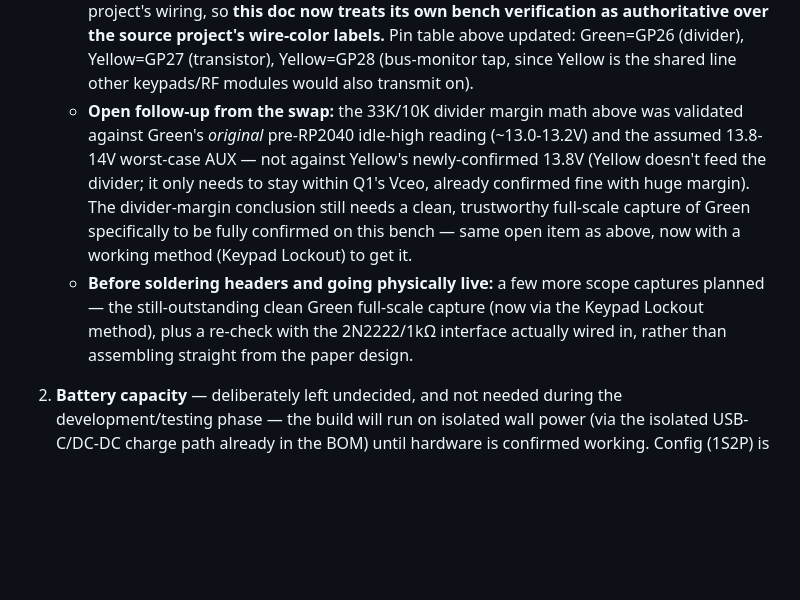
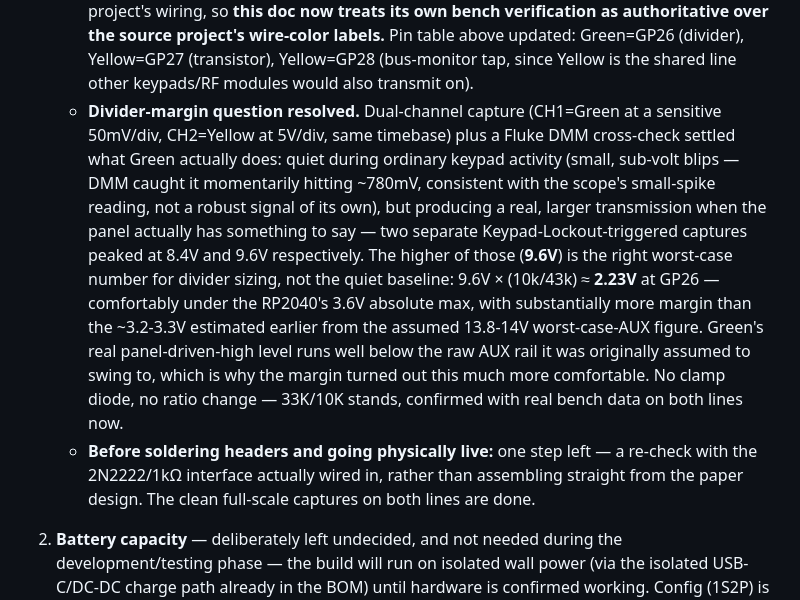
Before and after one commit to ryanpie86/VISTA-Panel-Tool, a Markdown page: HARDWARE_ARCHITECTURE.md, the part around the change. Rendered like a GitHub page; blank space fills up the shorter version.

Commit message:
Resolve Green divider-margin question with dual-channel + DMM data (#12)
Dual-channel capture (CH1=Green at 50mV/div, CH2=Yellow at 5V/div, same
timebase) plus a Fluke DMM cross-check settled what Green actually does:
quiet during ordinary keypad activity (sub-volt blips, DMM caught ~780mV
at one point), but producing a real, larger transmission when the panel
has something to say -- two Keypad-Lockout-triggered captures peaked at
8.4V and 9.6V. Using the higher figure (9.6V) as the worst case: through
the 33K/10K divider that's ~2.23V at GP26, comfortably under the RP2040's
3.6V absolute max, with more margin than the ~3.2-3.3V estimated earlier
from the assumed 13.8-14V worst-case-AUX figure -- Green's real
panel-driven-high level runs well below the raw AUX rail.

No clamp diode, no ratio change needed. Only remaining pre-solder step
is a re-check with the 2N2222/1kOhm interface actually wired in.


Claude-Session: https://claude.ai/code/session_01LoZdpHVGNxDdSZK8Eq1p6C

Co-authored-by: Claude <noreply@anthropic.com>

```diff
--- a/HARDWARE_ARCHITECTURE.md
+++ b/HARDWARE_ARCHITECTURE.md
@@ -405,20 +405,28 @@ Vista panel keypad bus (4-wire ECP)
      table above updated: Green=GP26 (divider), Yellow=GP27 (transistor),
      Yellow=GP28 (bus-monitor tap, since Yellow is the shared line other
      keypads/RF modules would also transmit on).
-   - **Open follow-up from the swap:** the 33K/10K divider margin math
-     above was validated against Green's *original* pre-RP2040 idle-high
-     reading (~13.0-13.2V) and the assumed 13.8-14V worst-case AUX — not
-     against Yellow's newly-confirmed 13.8V (Yellow doesn't feed the
-     divider; it only needs to stay within Q1's Vceo, already confirmed
-     fine with huge margin). The divider-margin conclusion still needs a
-     clean, trustworthy full-scale capture of Green specifically to be
-     fully confirmed on this bench — same open item as above, now with a
-     working method (Keypad Lockout) to get it.
-   - **Before soldering headers and going physically live:** a few more
-     scope captures planned — the still-outstanding clean Green full-scale
-     capture (now via the Keypad Lockout method), plus a re-check with the
-     2N2222/1kΩ interface actually wired in, rather than assembling
-     straight from the paper design.
+   - **Divider-margin question resolved.** Dual-channel capture (CH1=Green
+     at a sensitive 50mV/div, CH2=Yellow at 5V/div, same timebase) plus a
+     Fluke DMM cross-check settled what Green actually does: quiet during
+     ordinary keypad activity (small, sub-volt blips — DMM caught it
+     momentarily hitting ~780mV, consistent with the scope's small-spike
+     reading, not a robust signal of its own), but producing a real,
+     larger transmission when the panel actually has something to say —
+     two separate Keypad-Lockout-triggered captures peaked at 8.4V and
+     9.6V respectively. The higher of those (**9.6V**) is the right
+     worst-case number for divider sizing, not the quiet baseline: 9.6V ×
+     (10k/43k) ≈ **2.23V** at GP26 — comfortably under the RP2040's 3.6V
+     absolute max, with substantially more margin than the ~3.2-3.3V
+     estimated earlier from the assumed 13.8-14V worst-case-AUX figure.
+     Green's real panel-driven-high level runs well below the raw AUX
+     rail it was originally assumed to swing to, which is why the margin
+     turned out this much more comfortable. No clamp diode, no ratio
+     change — 33K/10K stands, confirmed with real bench data on both
+     lines now.
+   - **Before soldering headers and going physically live:** one step
+     left — a re-check with the 2N2222/1kΩ interface actually wired in,
+     rather than assembling straight from the paper design. The clean
+     full-scale captures on both lines are done.
 2. **Battery capacity** — deliberately left undecided, and not needed
    during the development/testing phase — the build will run on isolated
    wall power (via the isolated USB-C/DC-DC charge path already in the
```
